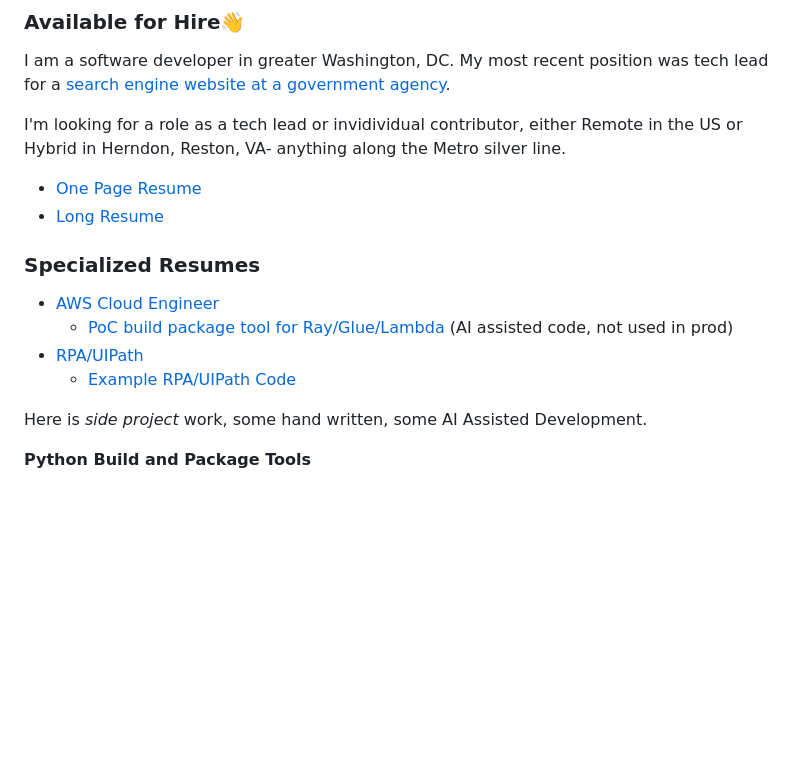
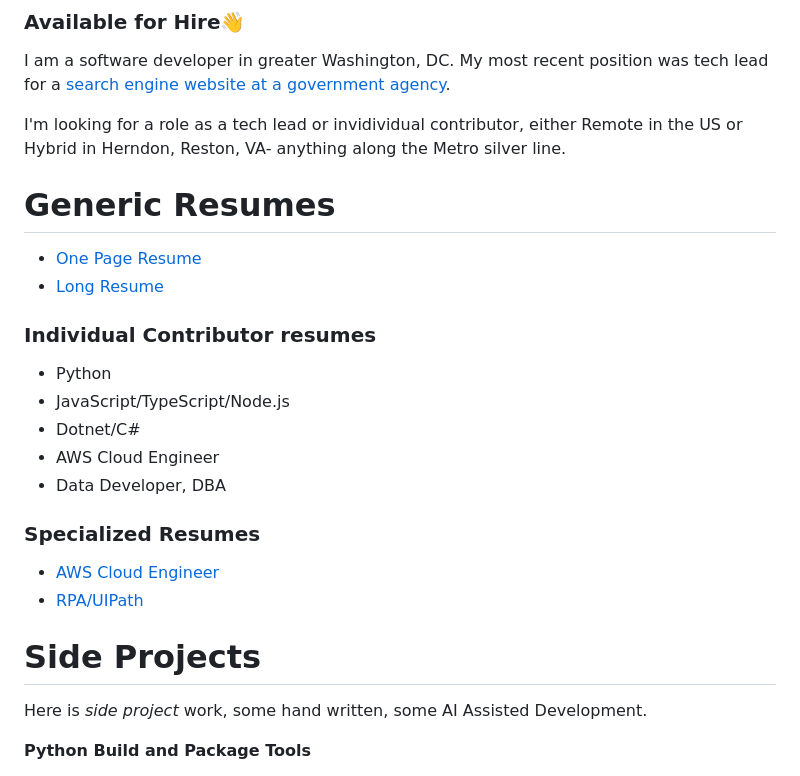
Before and after one commit to matthewdeanmartin/matthewdeanmartin, a Markdown page: README.md, the part around the change. Drawn GitHub-style; blank space fills up the shorter version.

```diff
--- a/README.md
+++ b/README.md
@@ -4,14 +4,23 @@ I am a software developer in greater Washington, DC. My most recent position was
 
 I'm looking for a role as a tech lead or invidividual contributor, either Remote in the US or Hybrid in Herndon, Reston, VA- anything along the Metro silver line.
 
+# Generic Resumes
+
 - [One Page Resume](https://matthewdeanmartin.github.io/Matthew_Martin_Sept_2024_One_Page.pdf)
 - [Long Resume](https://matthewdeanmartin.github.io/Matthew_Martin_Sept_2024_Long_Format.pdf)
 
+### Individual Contributor resumes
+- Python
+- JavaScript/TypeScript/Node.js
+- Dotnet/C#
+- AWS Cloud Engineer
+- Data Developer, DBA
+
 ### Specialized Resumes
 - [AWS Cloud Engineer](https://matthewdeanmartin.github.io/Matthew_Martin_Cloud_Engineer_Sept_2024_One_Page.pdf)
-    -  [PoC build package tool for Ray/Glue/Lambda](https://github.com/matthewdeanmartin/raypack) (AI assisted code, not used in prod)
 - [RPA/UIPath](https://matthewdeanmartin.github.io/Matthew_Martin_Sept_2024_One_Page_Python_RPA_ML.pdf)
-    - [Example RPA/UIPath Code](https://github.com/matthewdeanmartin/uipath)
+
+# Side Projects
 
 Here is *side project* work, some hand written, some AI Assisted Development.
 
```
